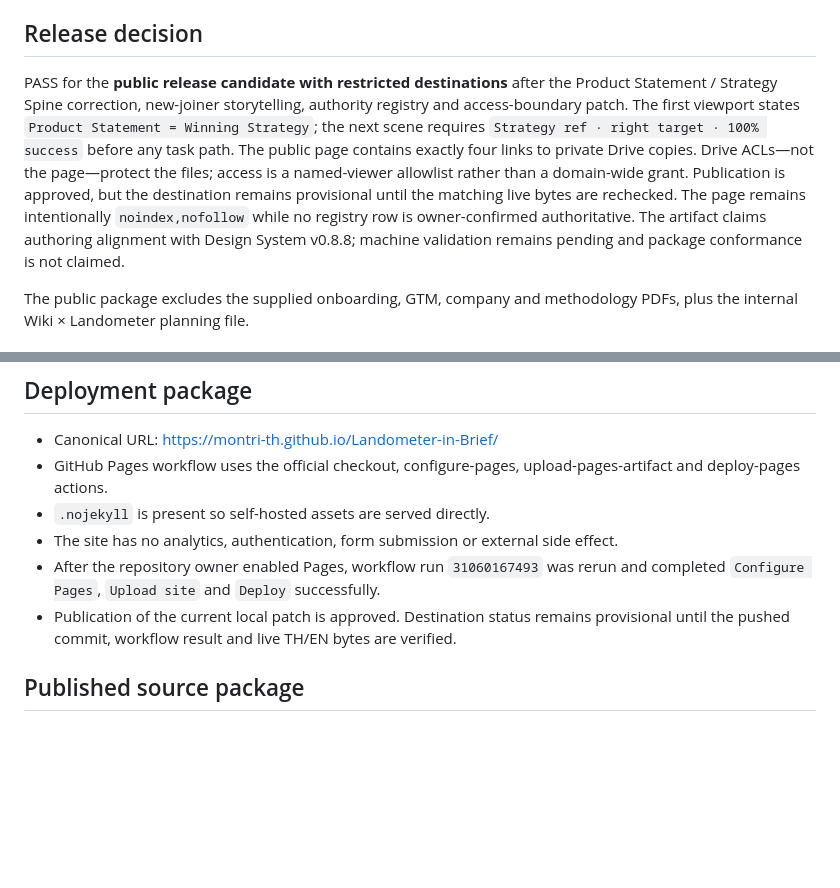
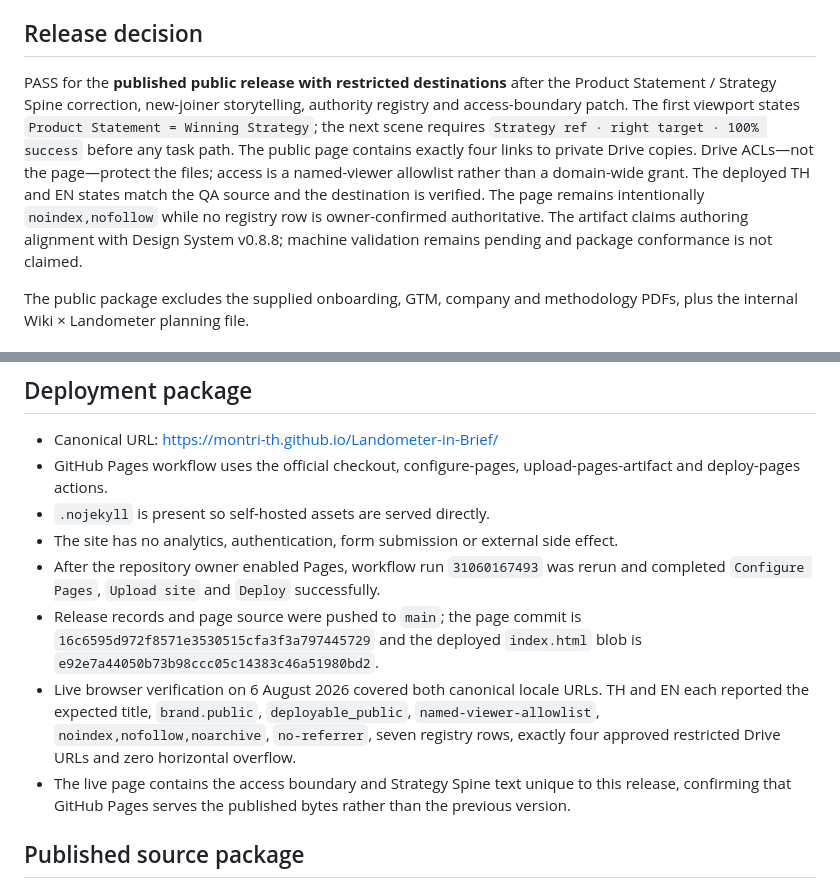
Before and after one commit to montri-th/Landometer-in-Brief, a Markdown page: qa/qa.md, 2 parts joined by grey strips. Drawn GitHub-style; blank space fills up the shorter version.

Commit message:
Record live TH and EN verification [skip ci]

```diff
--- a/qa/qa.md
+++ b/qa/qa.md
@@ -7,7 +7,7 @@ Evidence status: `source_limited`
 
 ## Release decision
 
-PASS for the **public release candidate with restricted destinations** after the Product Statement / Strategy Spine correction, new-joiner storytelling, authority registry and access-boundary patch. The first viewport states `Product Statement = Winning Strategy`; the next scene requires `Strategy ref · right target · 100% success` before any task path. The public page contains exactly four links to private Drive copies. Drive ACLs—not the page—protect the files; access is a named-viewer allowlist rather than a domain-wide grant. Publication is approved, but the destination remains provisional until the matching live bytes are rechecked. The page remains intentionally `noindex,nofollow` while no registry row is owner-confirmed authoritative. The artifact claims authoring alignment with Design System v0.8.8; machine validation remains pending and package conformance is not claimed.
+PASS for the **published public release with restricted destinations** after the Product Statement / Strategy Spine correction, new-joiner storytelling, authority registry and access-boundary patch. The first viewport states `Product Statement = Winning Strategy`; the next scene requires `Strategy ref · right target · 100% success` before any task path. The public page contains exactly four links to private Drive copies. Drive ACLs—not the page—protect the files; access is a named-viewer allowlist rather than a domain-wide grant. The deployed TH and EN states match the QA source and the destination is verified. The page remains intentionally `noindex,nofollow` while no registry row is owner-confirmed authoritative. The artifact claims authoring alignment with Design System v0.8.8; machine validation remains pending and package conformance is not claimed.
 
 The public package excludes the supplied onboarding, GTM, company and methodology PDFs, plus the internal Wiki × Landometer planning file.
 
@@ -204,7 +204,9 @@ Both gradient surfaces keep one dominant message group, no secondary control clu
 - `.nojekyll` is present so self-hosted assets are served directly.
 - The site has no analytics, authentication, form submission or external side effect.
 - After the repository owner enabled Pages, workflow run `31060167493` was rerun and completed `Configure Pages`, `Upload site` and `Deploy` successfully.
-- Publication of the current local patch is approved. Destination status remains provisional until the pushed commit, workflow result and live TH/EN bytes are verified.
+- Release records and page source were pushed to `main`; the page commit is `16c6595d972f8571e3530515cfa3f3a797445729` and the deployed `index.html` blob is `e92e7a44050b73b98ccc05c14383c46a51980bd2`.
+- Live browser verification on 6 August 2026 covered both canonical locale URLs. TH and EN each reported the expected title, `brand.public`, `deployable_public`, `named-viewer-allowlist`, `noindex,nofollow,noarchive`, `no-referrer`, seven registry rows, exactly four approved restricted Drive URLs and zero horizontal overflow.
+- The live page contains the access boundary and Strategy Spine text unique to this release, confirming that GitHub Pages serves the published bytes rather than the previous version.
 
 ## Published source package
 
```
